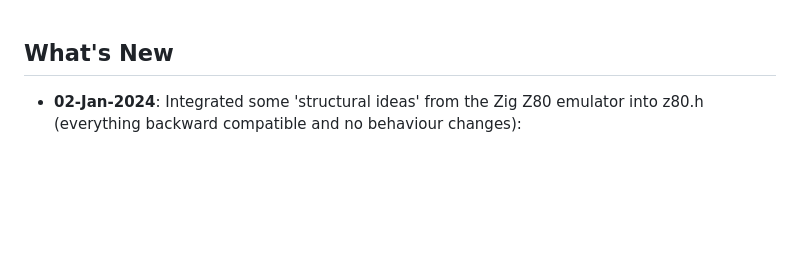
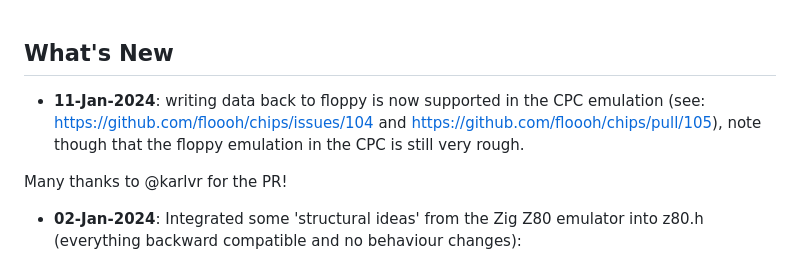
Before and after one commit to floooh/chips, a Markdown page: CHANGELOG.md, the part around the change. Rendered like a GitHub page; blank space fills up the shorter version.

Commit message:
update changelog (https://github.com/floooh/chips/pull/105)

```diff
--- a/CHANGELOG.md
+++ b/CHANGELOG.md
@@ -1,4 +1,10 @@
 ## What's New
+
+ * **11-Jan-2024**: writing data back to floppy is now supported in the CPC emulation
+  (see: https://github.com/floooh/chips/issues/104 and https://github.com/floooh/chips/pull/105),
+  note though that the floppy emulation in the CPC is still very rough.
+
+  Many thanks to @karlvr for the PR!
 
 * **02-Jan-2024**: Integrated some 'structural ideas' from the Zig Z80 emulator into z80.h
   (everything backward compatible and no behaviour changes):
```
